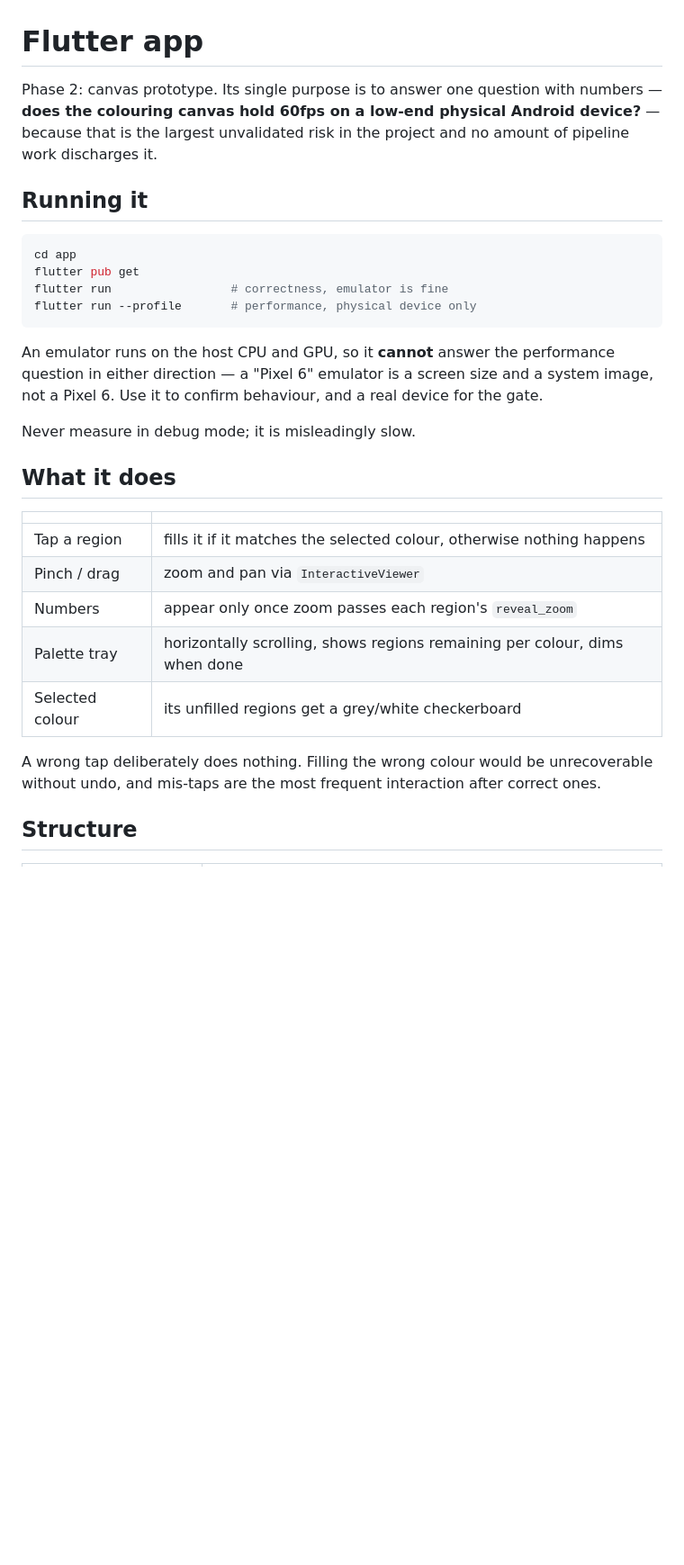
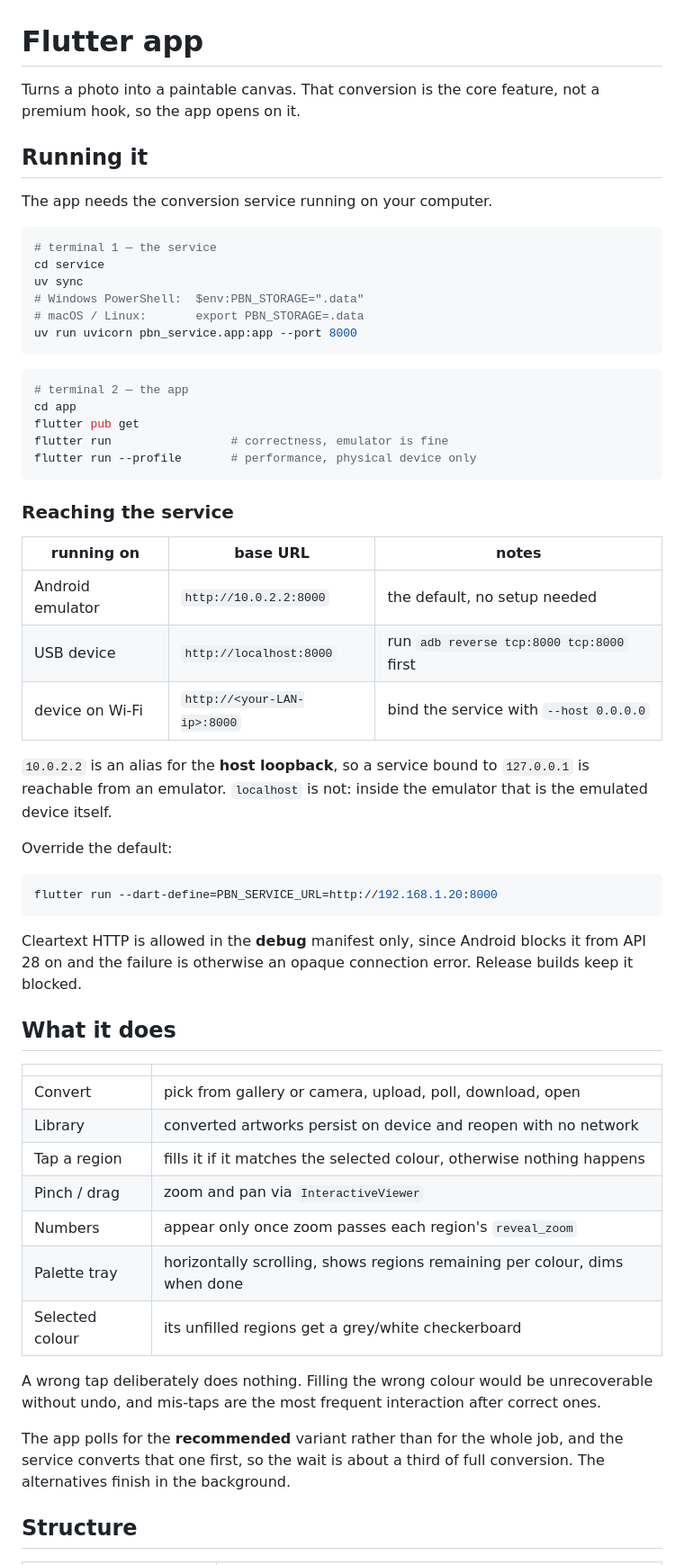
Before and after one commit to gonzallito/paint-by-number, a Markdown page: app/README.md, the part around one of its changes. Shown at 90% size. Drawn GitHub-style; blank space fills up the shorter version.

````diff
--- a/app/README.md
+++ b/app/README.md
@@ -1,36 +1,67 @@
 # Flutter app
 
-Phase 2: canvas prototype. Its single purpose is to answer one question with numbers —
-**does the colouring canvas hold 60fps on a low-end physical Android device?** — because that is
-the largest unvalidated risk in the project and no amount of pipeline work discharges it.
+Turns a photo into a paintable canvas. That conversion is the core feature, not a premium hook, so
+the app opens on it.
 
 ## Running it
 
+The app needs the conversion service running on your computer.
+
 ```bash
+# terminal 1 — the service
+cd service
+uv sync
+# Windows PowerShell:  $env:PBN_STORAGE=".data"
+# macOS / Linux:       export PBN_STORAGE=.data
+uv run uvicorn pbn_service.app:app --port 8000
+```
+
+```bash
+# terminal 2 — the app
 cd app
 flutter pub get
 flutter run                 # correctness, emulator is fine
 flutter run --profile       # performance, physical device only
 ```
 
-An emulator runs on the host CPU and GPU, so it **cannot** answer the performance question in
-either direction — a "Pixel 6" emulator is a screen size and a system image, not a Pixel 6. Use it
-to confirm behaviour, and a real device for the gate.
+### Reaching the service
 
-Never measure in debug mode; it is misleadingly slow.
+| running on | base URL | notes |
+|---|---|---|
+| Android emulator | `http://10.0.2.2:8000` | the default, no setup needed |
+| USB device | `http://localhost:8000` | run `adb reverse tcp:8000 tcp:8000` first |
+| device on Wi-Fi | `http://<your-LAN-ip>:8000` | bind the service with `--host 0.0.0.0` |
+
+`10.0.2.2` is an alias for the **host loopback**, so a service bound to `127.0.0.1` is reachable
+from an emulator. `localhost` is not: inside the emulator that is the emulated device itself.
+
+Override the default:
+
+```bash
+flutter run --dart-define=PBN_SERVICE_URL=http://192.168.1.20:8000
+```
+
+Cleartext HTTP is allowed in the **debug** manifest only, since Android blocks it from API 28 on and
+the failure is otherwise an opaque connection error. Release builds keep it blocked.
 
 ## What it does
 
 | | |
 |---|---|
+| Convert | pick from gallery or camera, upload, poll, download, open |
+| Library | converted artworks persist on device and reopen with no network |
 | Tap a region | fills it if it matches the selected colour, otherwise nothing happens |
 | Pinch / drag | zoom and pan via `InteractiveViewer` |
 | Numbers | appear only once zoom passes each region's `reveal_zoom` |
 | Palette tray | horizontally scrolling, shows regions remaining per colour, dims when done |
 | Selected colour | its unfilled regions get a grey/white checkerboard |
 
-A wrong tap deliberately does nothing. Filling the wrong colour would be unrecoverable without
-undo, and mis-taps are the most frequent interaction after correct ones.
+A wrong tap deliberately does nothing. Filling the wrong colour would be unrecoverable without undo,
+and mis-taps are the most frequent interaction after correct ones.
+
+The app polls for the **recommended** variant rather than for the whole job, and the service converts
+that one first, so the wait is about a third of full conversion. The alternatives finish in the
+background.
 
 ## Structure
 
````
Also changed, not shown: other parts of app/README.md (+73 -30 lines).
